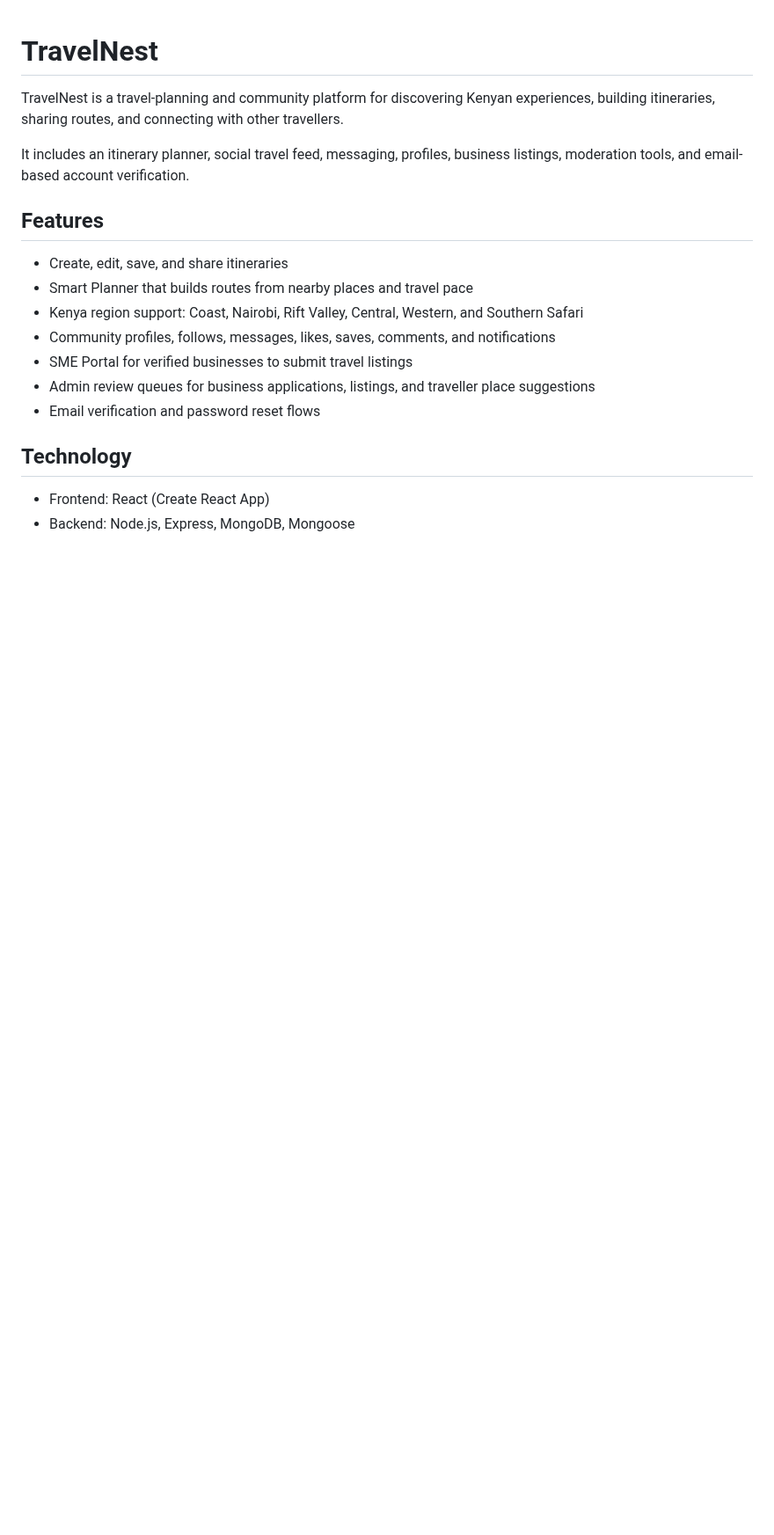
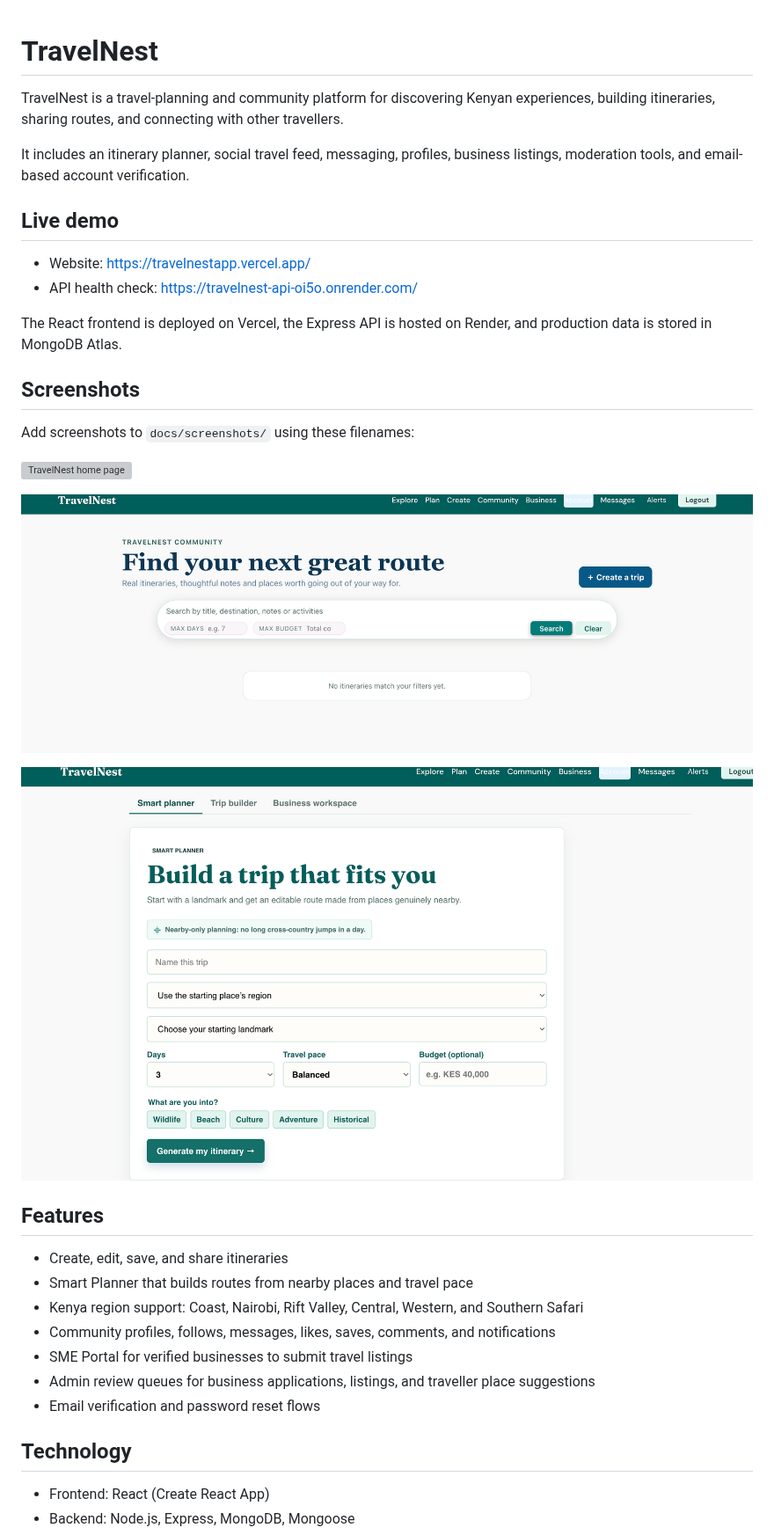
Before and after one commit to nyakiochristine/travelnestapp, a Markdown page: README.md, the part around one of its changes. Shown at 88% size. Rendered like a GitHub page; pictures changed too: docs/screenshots/additinerary.png (added), docs/screenshots/builditinerary.png (added); blank space fills up the shorter version; grey boxes are pictures that could not be loaded.

Commit message:
feat: Update README with live demo links and add screenshots

```diff
--- a/README.md
+++ b/README.md
@@ -3,6 +3,23 @@
 TravelNest is a travel-planning and community platform for discovering Kenyan experiences, building itineraries, sharing routes, and connecting with other travellers.
 
 It includes an itinerary planner, social travel feed, messaging, profiles, business listings, moderation tools, and email-based account verification.
+
+## Live demo
+
+- Website: https://travelnestapp.vercel.app/
+- API health check: https://travelnest-api-oi5o.onrender.com/
+
+The React frontend is deployed on Vercel, the Express API is hosted on Render, and production data is stored in MongoDB Atlas.
+
+## Screenshots
+
+Add screenshots to `docs/screenshots/` using these filenames:
+
+![TravelNest home page](docs/screenshots/landingpage1.png)
+
+![TravelNest dashboard](docs/screenshots/builditinerary.png)
+
+![TravelNest itinerary planner](docs/screenshots/additinerary.png)
 
 ## Features
 
```
Also changed, not shown: other parts of README.md (+3 -3 lines), docs/screenshots/landingpage2.png (added), 1 other file.
